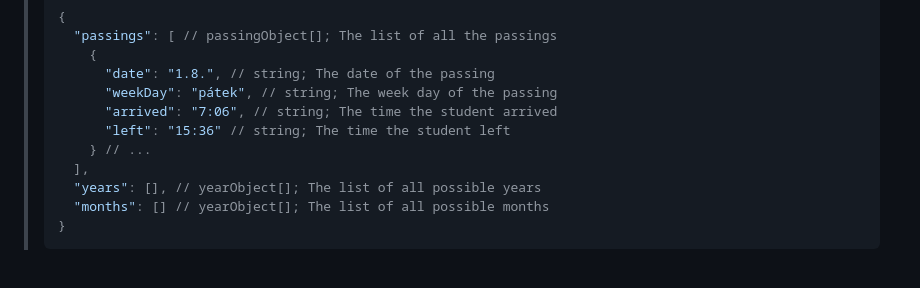
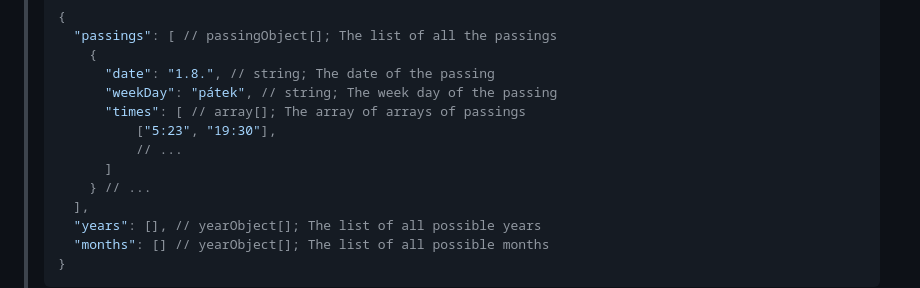
Before and after one commit to HonzaKubita/jecnaAPI, a Markdown page: DOCS.MD, the part around the change. Drawn GitHub-style; blank space fills up the shorter version.

```diff
--- a/DOCS.MD
+++ b/DOCS.MD
@@ -754,8 +754,10 @@ There are 3 main types of exceptions:
 >     {
 >       "date": "1.8.", // string; The date of the passing
 >       "weekDay": "pátek", // string; The week day of the passing
->       "arrived": "7:06", // string; The time the student arrived
->       "left": "15:36" // string; The time the student left
+>       "times": [ // array[]; The array of arrays of passings
+>           ["5:23", "19:30"],
+>           // ...
+>       ]
 >     } // ...
 >   ],
 >   "years": [], // yearObject[]; The list of all possible years
```
